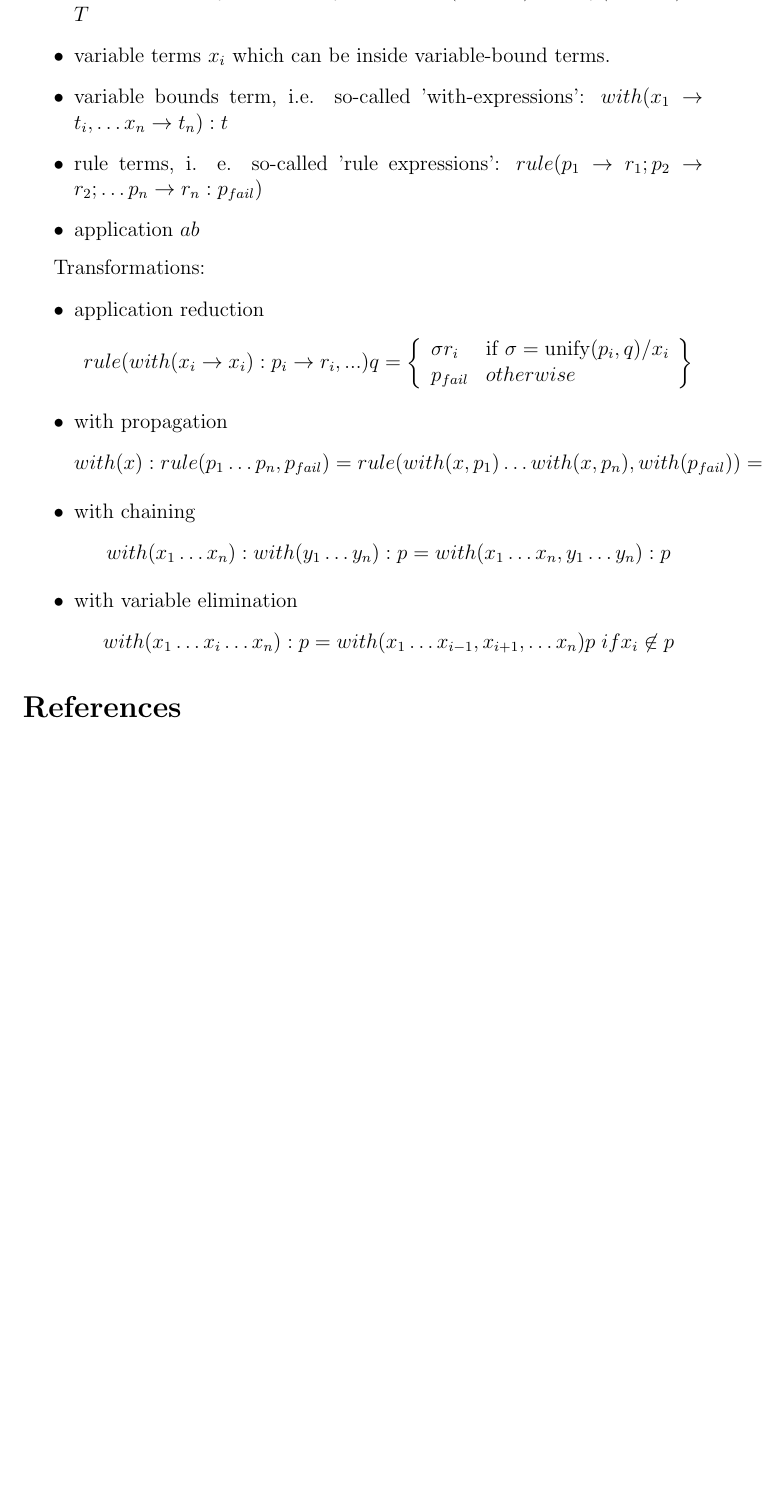
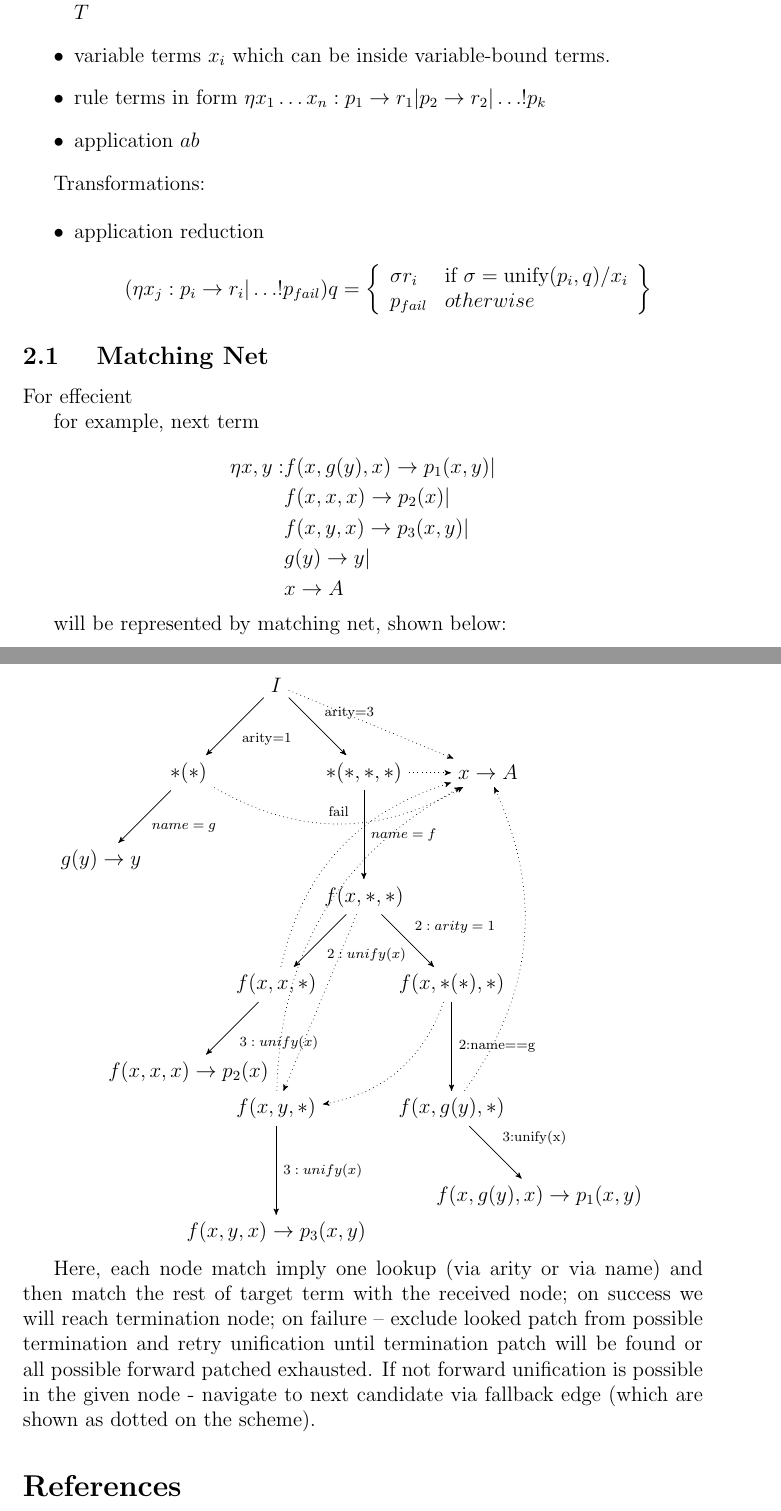
Before and after one commit to rssh/stermware, a LaTeX paper (doc/stermware.tex): part of page 2 of 3 before the commit and two parts of pages 2 and 3 of 4 after it, the two joined at a grey line, cut so that both start at the same text, the shorter picture padded with empty space. Compiled offline with pdfLaTeX.

Commit message:
added description of matching net.

```diff
--- a/doc/stermware.tex
+++ b/doc/stermware.tex
@@ -11,6 +11,9 @@
 \documentclass[12pt]{article}
 \usepackage{listings}
 \usepackage{amsmath}
+\usepackage{pgf}
+\usepackage{tikz}
+\usetikzlibrary{arrows,automata}
 
 % "define" Scala
 \lstdefinelanguage{scala}{
@@ -63,9 +67,10 @@
  will need to distinguish some special subset of constants: atoms ${a_i}$
  \item functional term $f_i \in F$  i.e. if $f \in F, c_i \in T (i \in 1..n)$, then $f(c_{1} \dots c_{n}) \in T$
  \item variable terms $x_{i}$ which can be inside variable-bound terms.
- \item variable bounds term, i.e. so-called 'with-expressions': $with(x_1 \to t_i,\dots x_n\to t_n):t$
- \item rule terms, i. e. so-called 'rule expressions':
-       $rule(p_1 \to r_1; p_2 \to r_2 ; \dots p_n \to r_n : p_{fail})$
+ \item rule terms in form $\eta x_1 \dots x_n : p_{1} \to r_1 | p_2 \to r_2 | \dots ! p_{k}$
+ %\item variable bounds term, i.e. so-called 'with-expressions': $with(x_1 \to t_i,\dots x_n\to t_n):t$
+ %\item rule terms, i. e. so-called 'rule expressions':
+ %      $rule(p_1 \to r_1; p_2 \to r_2 ; \dots p_n \to r_n : p_{fail})$
  \item application $a b$
 \end{itemize}
 
@@ -73,26 +78,78 @@
 
 \begin{itemize}
      \item application reduction
-           $$ rule(with(x_i\to x_i):p_i \to r_i, ... ) q =
+           $$ (\eta x_j : p_i \to r_i| \dots ! p_{fail} ) q =
                     \left\{\begin{array}{l l}
                              \sigma r_i & \text{if $\sigma=\text{unify}(p_i,q)/x_{i}$} \\
                              p_{fail}   & otherwise \\
                            \end{array}
                     \right\}
            $$
-     \item with propagation
-           $$ with(x):rule(p_1 \dots p_{n}, p_{fail}) =
-               rule(with(x,p_1) \dots with(x,p_{n}), with(p_{fail})) =
-           $$
-     \item with chaining
-           $$ with(x_1 \dots x_n):with(y_1 \dots y_n):p =
-                with(x_1 \dots x_n, y_1 \dots y_n):p $$
-     \item with variable elimination
-           $$ with(x_{1} \dots x_{i} \dots x_{n}):p =
-              with(x_{1} \dots x_{i-1}, x_{i+1}, \dots x_{n})p \; if x_i \not\in p $$
 \end{itemize}
 
 
+\subsection{ Matching Net }
+
+  For effecient
+
+for example, next term
+
+$$
+ \begin{aligned}
+  \eta x, y: & f(x,g(y),x)  \to {p_1}(x,y) | \\
+                    & f(x,x,x)      \to {p_2}(x) | \\
+                    & f(x,y,x)      \to {p_3}(x,y) | \\
+                    & g(y)         \to y | \\
+                    & x \to A \\
+ \end{aligned}
+$$
+
+ will be represented by matching net, shown below:
+
+\begin{tikzpicture}[->,>=stealth',auto,node distance=2.5cm]
+
+  \node(initial, state) (I)    { $I$ };
+  \node(state)          (3)    [below right of=I] { $*(*,*,*)$ };
+  \node(state)          (3fx)  [below of=3]   { $f(x,*,*)$ };
+  \node(state)          (3fx1) [below right of =3fx ] { $f(x,*(*),*)$ };
+  \node(state)          (3fx1gy) [below of =3fx1 ] { $f(x,g(y),*)$ };
+  \node(state)          (3fx1gyx) [below right of=3fx1gy]  {$f(x,g(y),x) \to p_1(x,y)$ };
+  \node(state)          (3fxx) [below left of=3fx]  { $f(x,x,*)$ };
+  \node(state)          (3fxxx) [below left of=3fxx]  { $f(x,x,x) \to p_2(x)$ };
+  \node(state)          (3fxy) [below  of=3fxx]  { $f(x,y,*)$ };
+  \node(state)          (F)     [right of=3]  { $x \to A$ };
+  \node(state)          (3fxyx) [ below  of=3fxy ] { $f(x,y,x)\to p_3(x,y)$ };
+
+
+  \node(state)          (1) [below left of=I]     { $*(*)$ };
+  \node(state)          (1gy) [below left of=1]      { $g(y) \to y$ };
+
+
+  \path[font=\scriptsize]
+          (I)    edge node { arity=3 }  (3)
+               edge node { arity=1 }   (1)
+                edge [dotted] node  { } (F)
+         (3)   edge node { $name=f$ }  (3fx)
+                 edge [dotted] node { }   (F)
+       (3fx)  edge node { $2:arity=1$ }  (3fx1)
+                 edge node { $2:unify(x)$ }  (3fxx)
+                 edge [dotted] node { } (3fxy)
+       (3fxx) edge node { $3:unify(x)$}  (3fxxx)
+                 edge [bend left,dotted] node  { } (F)
+       (3fx1) edge node {2:name==g } (3fx1gy)
+                  edge [bend left, dotted] node { } (3fxy)
+       (3fxy)  edge node {$3:unify(x)$}  (3fxyx)
+                  edge [bend left,dotted] node { } (F)
+       (3fx1gy)  edge node {3:unify(x)}  (3fx1gyx)
+                  edge [bend right,dotted] node { } (F)
+        (1)   edge node {$name=g$}  (1gy)
+                edge [bend right,dotted] node {fail}  (F)
+
+           ;
+
+\end{tikzpicture}
+
+ Here, each node match imply one lookup (via arity or via name) and then match the rest of target term with the received node; on success we will reach termination node; on failure -- exclude looked patch from possible termination and retry unification until termination patch will be found or all possible forward patched exhausted.  If not forward unification is possible in the given node - navigate to next candidate via fallback edge (which are shown as dotted on the scheme).
 
 
 \bibliographystyle{abbrv}
```
Also changed, not shown: doc/stermware.bib (+17 -0 lines), doc/stermware.tex (3 more changed lines).
